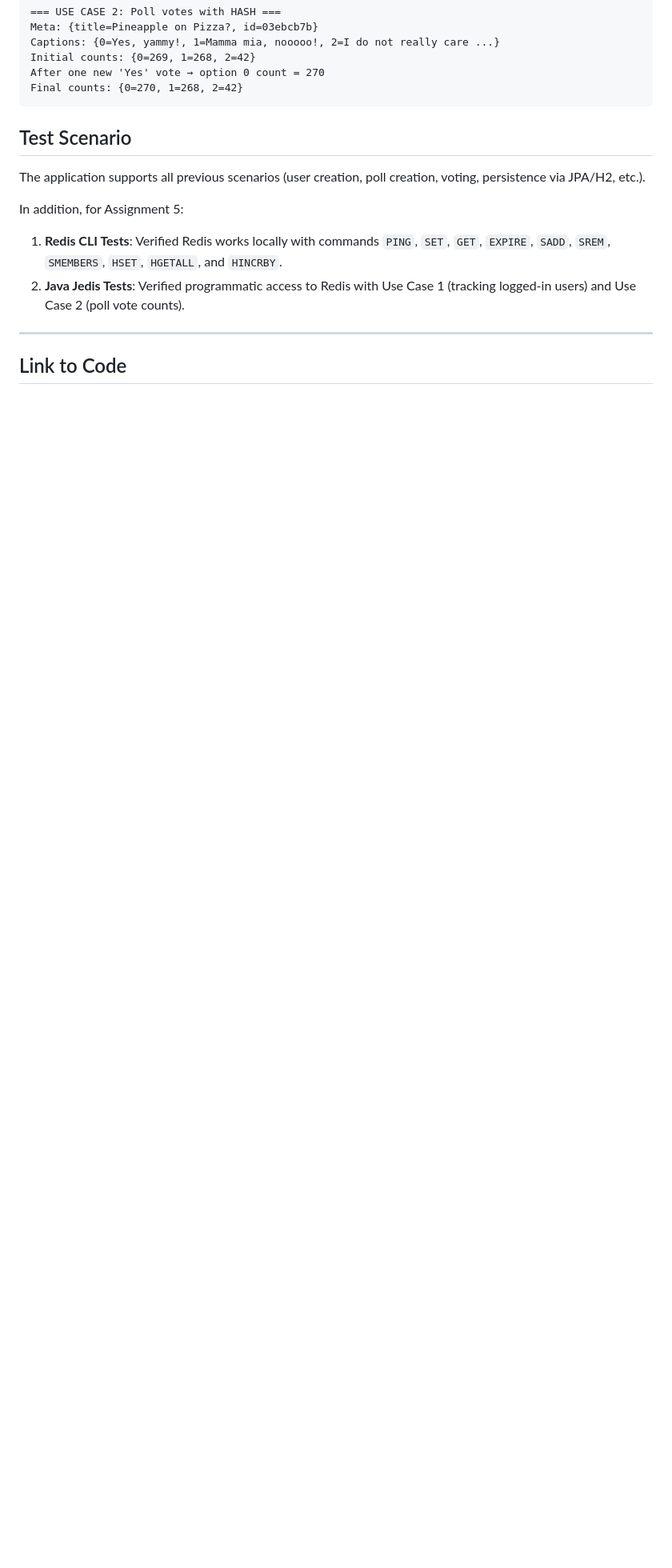
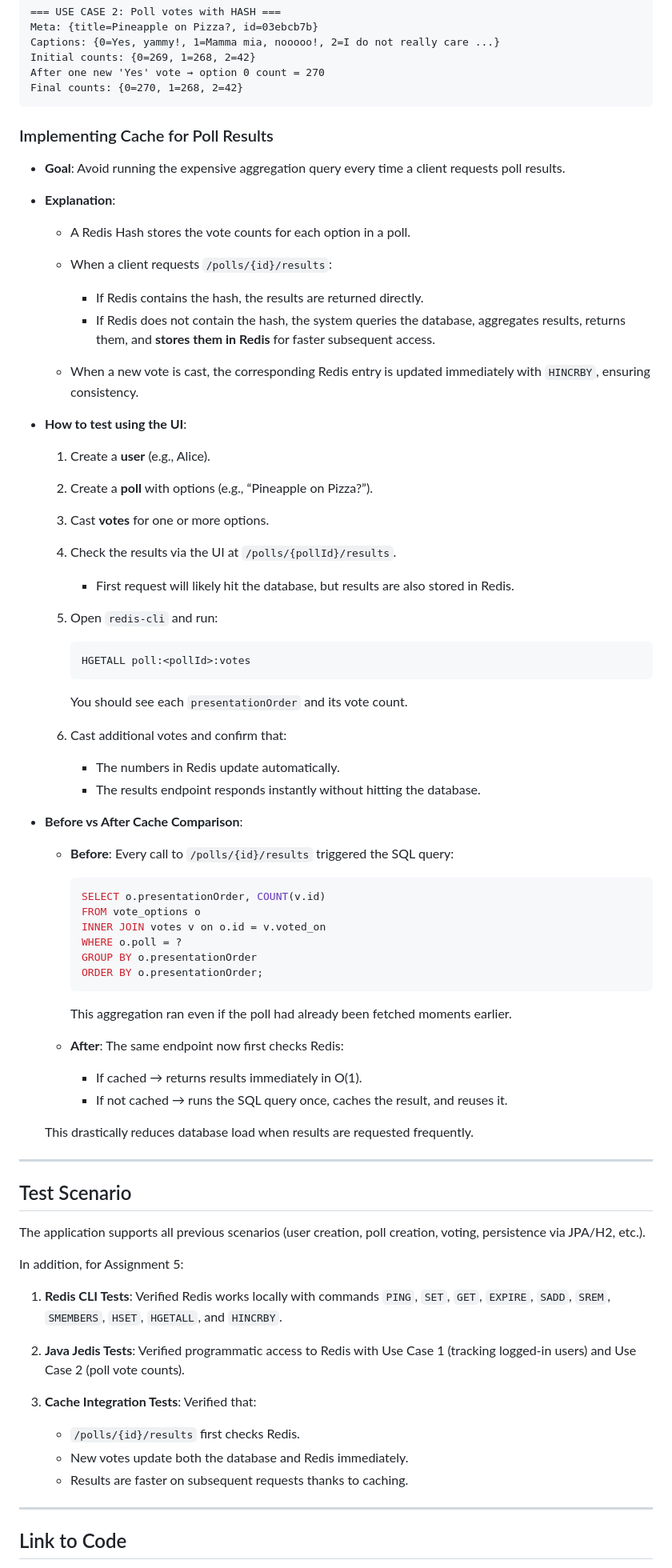
Before and after one commit to WonderBattle/DAT250-Assigment5, a Markdown page: project-report.md, the part around one of its changes. Shown at 80% size. Rendered like a GitHub page; blank space fills up the shorter version.

````diff
--- a/project-report.md
+++ b/project-report.md
@@ -186,7 +213,66 @@ After one new 'Yes' vote → option 0 count = 270
 Final counts: {0=270, 1=268, 2=42}
 ```
 
+### Implementing Cache for Poll Results
 
+* **Goal**: Avoid running the expensive aggregation query every time a client requests poll results.
+
+
+* **Explanation**:
+
+    * A Redis Hash stores the vote counts for each option in a poll.
+    * When a client requests `/polls/{id}/results`:
+
+        * If Redis contains the hash, the results are returned directly.
+        * If Redis does not contain the hash, the system queries the database, aggregates results, returns them, and **stores them in Redis** for faster subsequent access.
+    * When a new vote is cast, the corresponding Redis entry is updated immediately with `HINCRBY`, ensuring consistency.
+
+
+* **How to test using the UI**:
+
+    1. Create a **user** (e.g., Alice).
+    2. Create a **poll** with options (e.g., “Pineapple on Pizza?”).
+    3. Cast **votes** for one or more options.
+    4. Check the results via the UI at `/polls/{pollId}/results`.
+
+        * First request will likely hit the database, but results are also stored in Redis.
+    5. Open `redis-cli` and run:
+
+       ```
+       HGETALL poll:<pollId>:votes
+       ```
+
+       You should see each `presentationOrder` and its vote count.
+    6. Cast additional votes and confirm that:
+
+        * The numbers in Redis update automatically.
+        * The results endpoint responds instantly without hitting the database.
+
+
+* **Before vs After Cache Comparison**:
+
+    * **Before**: Every call to `/polls/{id}/results` triggered the SQL query:
+
+      ```sql
+      SELECT o.presentationOrder, COUNT(v.id)
+      FROM vote_options o
+      INNER JOIN votes v on o.id = v.voted_on
+      WHERE o.poll = ?
+      GROUP BY o.presentationOrder
+      ORDER BY o.presentationOrder;
+      ```
+
+      This aggregation ran even if the poll had already been fetched moments earlier.
+
+    * **After**: The same endpoint now first checks Redis:
+
+        * If cached → returns results immediately in O(1).
+        * If not cached → runs the SQL query once, caches the result, and reuses it.
+
+  This drastically reduces database load when results are requested frequently.
+
+
+---
 
 ## Test Scenario
 
@@ -196,6 +282,12 @@ In addition, for Assignment 5:
 
 1. **Redis CLI Tests**: Verified Redis works locally with commands `PING`, `SET`, `GET`, `EXPIRE`, `SADD`, `SREM`, `SMEMBERS`, `HSET`, `HGETALL`, and `HINCRBY`.
 2. **Java Jedis Tests**: Verified programmatic access to Redis with Use Case 1 (tracking logged-in users) and Use Case 2 (poll vote counts).
+3. **Cache Integration Tests**: Verified that:
+
+    * `/polls/{id}/results` first checks Redis.
+    * New votes update both the database and Redis immediately.
+    * Results are faster on subsequent requests thanks to caching.
+
 
 ---
 
````
Also changed, not shown: other parts of project-report.md (+66 -44 lines).
